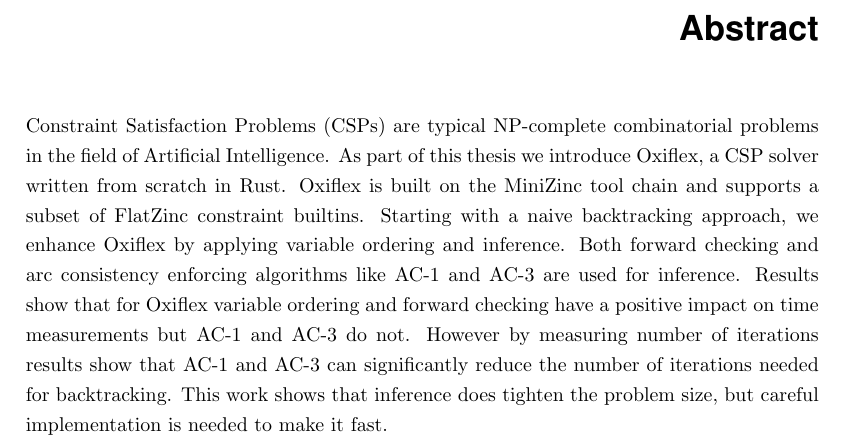
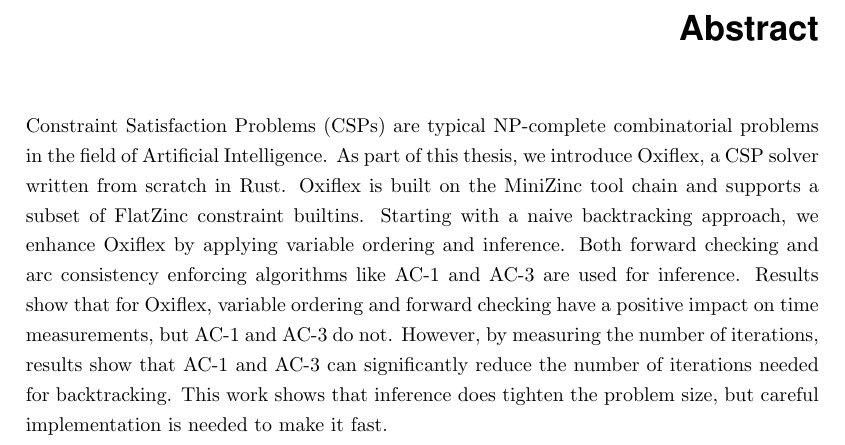
Before and after one commit to glklimmer/oxiflex, a LaTeX thesis (Thesis.tex, which reads Front/Abstract.tex): part of page 2 of 33, cut so that both start at the same text. Compiled offline with pdfLaTeX.

Commit message:
Abstract grammar and clarity

```diff
--- a/Front/Abstract.tex
+++ b/Front/Abstract.tex
@@ -1,4 +1,4 @@
 
 \chapter*{Abstract}
 
-Constraint Satisfaction Problems (CSPs) are typical NP-complete combinatorial problems in the field of Artificial Intelligence. As part of this thesis we introduce Oxiflex, a CSP solver written from scratch in Rust. Oxiflex is built on the MiniZinc tool chain and supports a subset of FlatZinc constraint builtins. Starting with a naive backtracking approach, we enhance Oxiflex by applying variable ordering and inference. Both forward checking and arc consistency enforcing algorithms like AC-1 and AC-3 are used for inference. Results show that for Oxiflex variable ordering and forward checking have a positive impact on time measurements but AC-1 and AC-3 do not. However by measuring number of iterations results show that AC-1 and AC-3 can significantly reduce the number of iterations needed for backtracking. This work shows that inference does tighten the problem size, but careful implementation is needed to make it fast.
+Constraint Satisfaction Problems (CSPs) are typical NP-complete combinatorial problems in the field of Artificial Intelligence. As part of this thesis, we introduce Oxiflex, a CSP solver written from scratch in Rust. Oxiflex is built on the MiniZinc tool chain and supports a subset of FlatZinc constraint builtins. Starting with a naive backtracking approach, we enhance Oxiflex by applying variable ordering and inference. Both forward checking and arc consistency enforcing algorithms like AC-1 and AC-3 are used for inference. Results show that for Oxiflex, variable ordering and forward checking have a positive impact on time measurements, but AC-1 and AC-3 do not. However, by measuring the number of iterations, results show that AC-1 and AC-3 can significantly reduce the number of iterations needed for backtracking. This work shows that inference does tighten the problem size, but careful implementation is needed to make it fast.
```
Also changed, not shown: Thesis.pdf, 2 other files.
